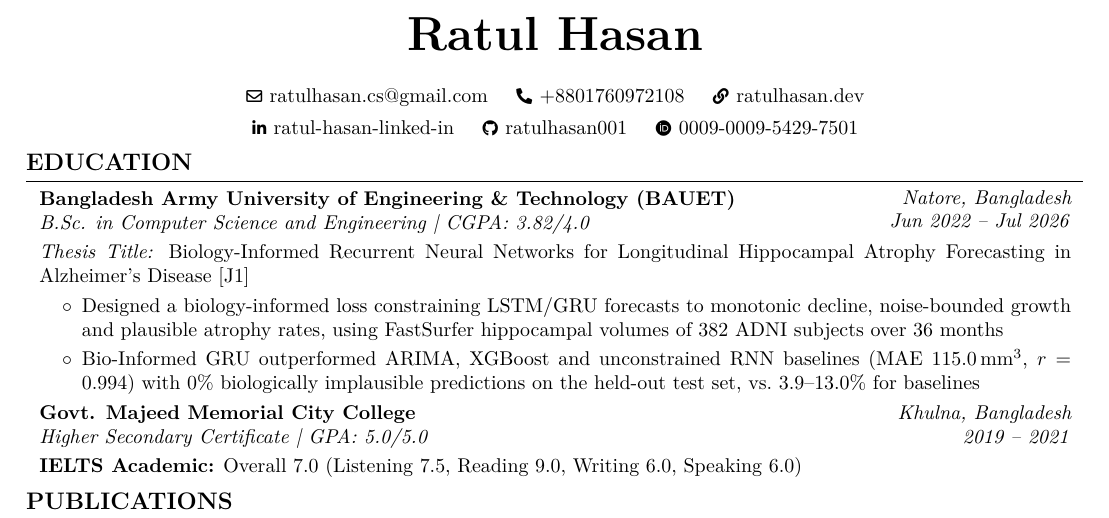
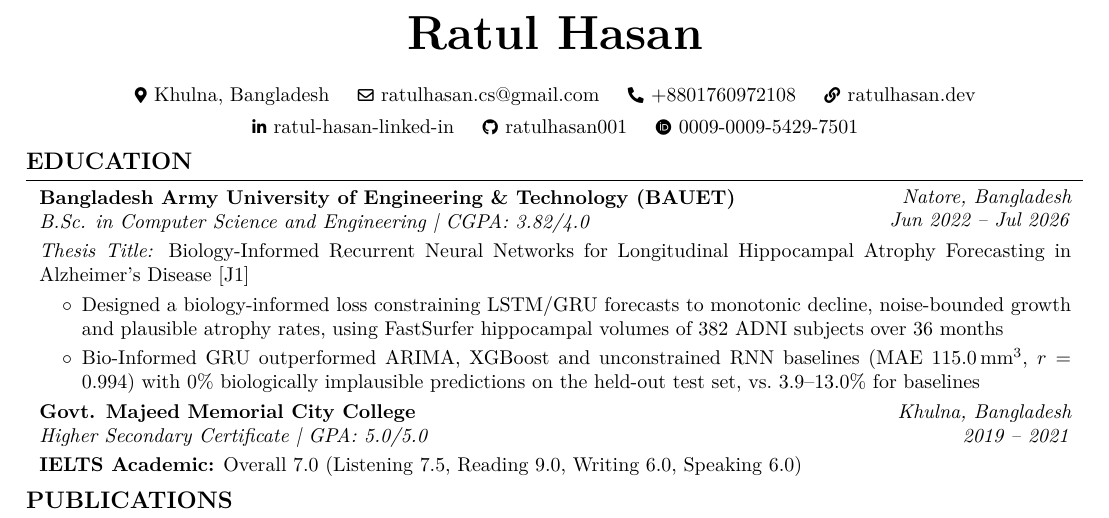
Before and after one commit to ratulhasan001/MyCV, a LaTeX document (sample.tex): part of page 1 of 2, cut so that both start at the same text. Compiled offline with pdfLaTeX.

Commit message:
Add location to CV header

```diff
--- a/sample.tex
+++ b/sample.tex
@@ -184,6 +184,10 @@ urlcolor=primaryColor
 		\vspace{0.3 cm}
 
 		\normalsize
+		\mbox{{\footnotesize\faMapMarker*}\hspace*{0.13cm}Khulna, Bangladesh}%
+		\kern 0.25 cm%
+		\AND%
+		\kern 0.25 cm%
 		\mbox{\hrefWithoutArrow{mailto:ratulhasan.cs@gmail.com}{\color{black}{\footnotesize\faEnvelope[regular]}\hspace*{0.13cm}ratulhasan.cs@gmail.com}}%
 		\kern 0.25 cm%
 		\AND%
```
Also changed, not shown: sample.pdf.
